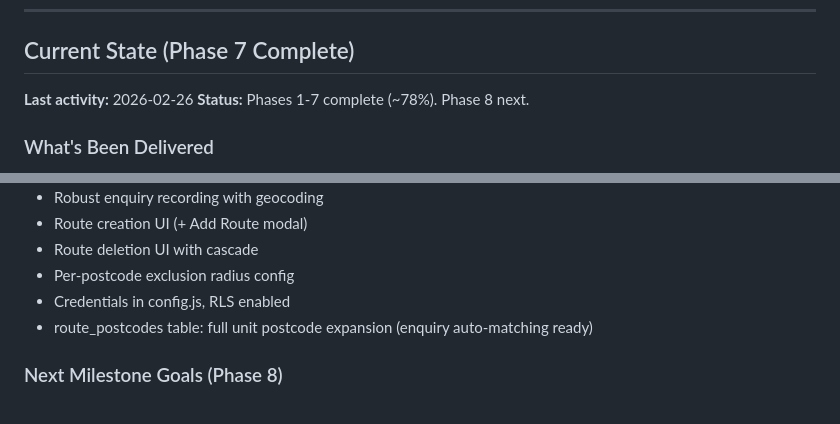
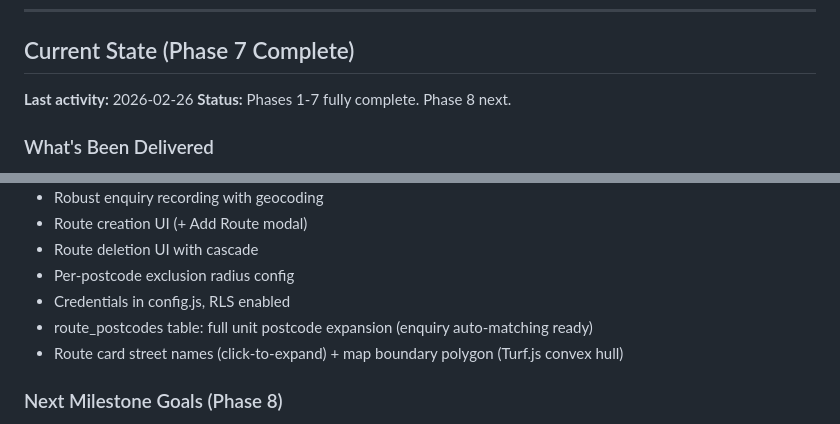
Before and after one commit to richardfarnhill/leaflet-campaign, a Markdown page: .planning/PROJECT.md, 2 parts joined by grey strips. Rendered like a GitHub page.

Commit message:
docs: close Phase 7, advance to Phase 8
Co-Authored-By: Claude Sonnet 4.6 <noreply@anthropic.com>

```diff
--- a/.planning/PROJECT.md
+++ b/.planning/PROJECT.md
@@ -186,7 +186,7 @@ This is a brownfield project. Codebase analysis completed:
 ## Current State (Phase 7 Complete)
 
 **Last activity:** 2026-02-26
-**Status:** Phases 1-7 complete (~78%). Phase 8 next.
+**Status:** Phases 1-7 fully complete. Phase 8 next.
 
 ### What's Been Delivered
 - Card-based area reservation system
@@ -200,6 +200,7 @@ This is a brownfield project. Codebase analysis completed:
 - Per-postcode exclusion radius config
 - Credentials in config.js, RLS enabled
 - route_postcodes table: full unit postcode expansion (enquiry auto-matching ready)
+- Route card street names (click-to-expand) + map boundary polygon (Turf.js convex hull)
 
 ### Next Milestone Goals (Phase 8)
 - Auto-assign enquiries to routes (via route_postcodes lookup)
```
Also changed, not shown: .planning/STATE.md (+7 -7 lines).
